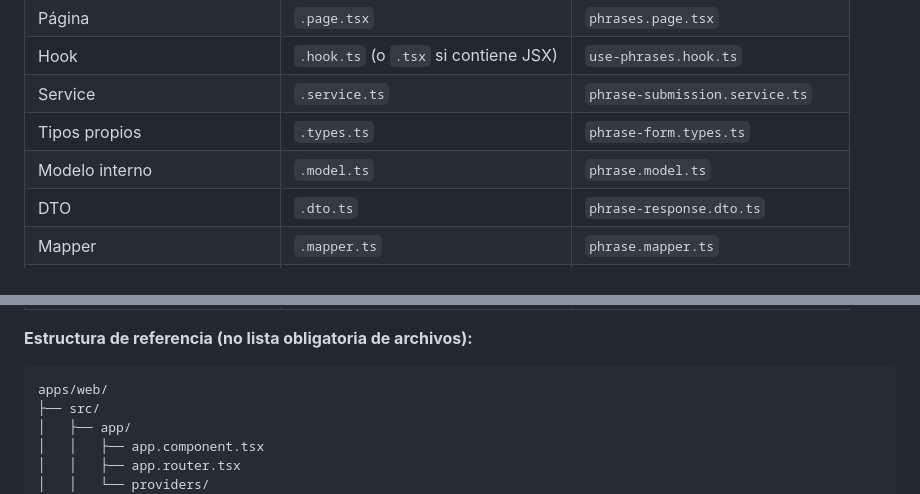
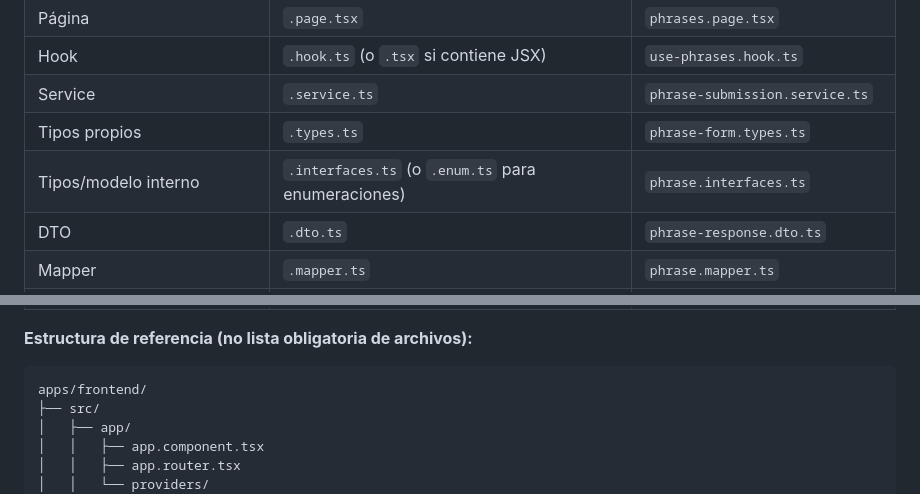
Before and after one commit to eduardoquispe/semantic-phrase-app, a Markdown page: docs/03-architecture/03-frontend-architecture.md, 2 parts joined by grey strips. GitHub-like rendering.

````diff
--- a/docs/03-architecture/03-frontend-architecture.md
+++ b/docs/03-architecture/03-frontend-architecture.md
@@ -59,7 +59,7 @@ Todos los **archivos** y directorios de unidades se denominan en **kebab-case**.
 | Hook | `.hook.ts` (o `.tsx` si contiene JSX) | `use-phrases.hook.ts` |
 | Service | `.service.ts` | `phrase-submission.service.ts` |
 | Tipos propios | `.types.ts` | `phrase-form.types.ts` |
-| Modelo interno | `.model.ts` | `phrase.model.ts` |
+| Tipos/modelo interno | `.interfaces.ts` (o `.enum.ts` para enumeraciones) | `phrase.interfaces.ts` |
 | DTO | `.dto.ts` | `phrase-response.dto.ts` |
 | Mapper | `.mapper.ts` | `phrase.mapper.ts` |
 | Schema | `.schema.ts` | `phrase.schema.ts` |
@@ -73,7 +73,7 @@ Todos los **archivos** y directorios de unidades se denominan en **kebab-case**.
 **Estructura de referencia (no lista obligatoria de archivos):**
 
 ```text
-apps/web/
+apps/frontend/
 ├── src/
 │   ├── app/
 │   │   ├── app.component.tsx
````
Also changed, not shown: other parts of docs/03-architecture/03-frontend-architecture.md (+6 -5 lines).
